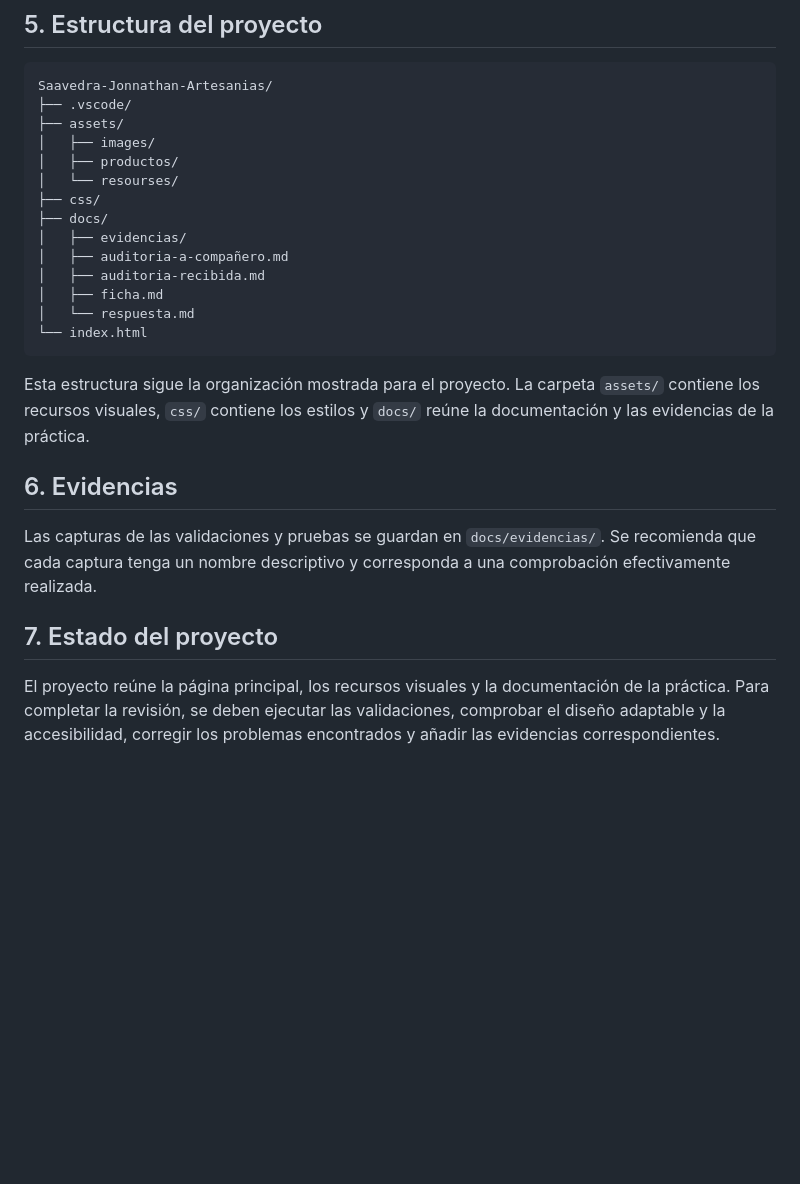
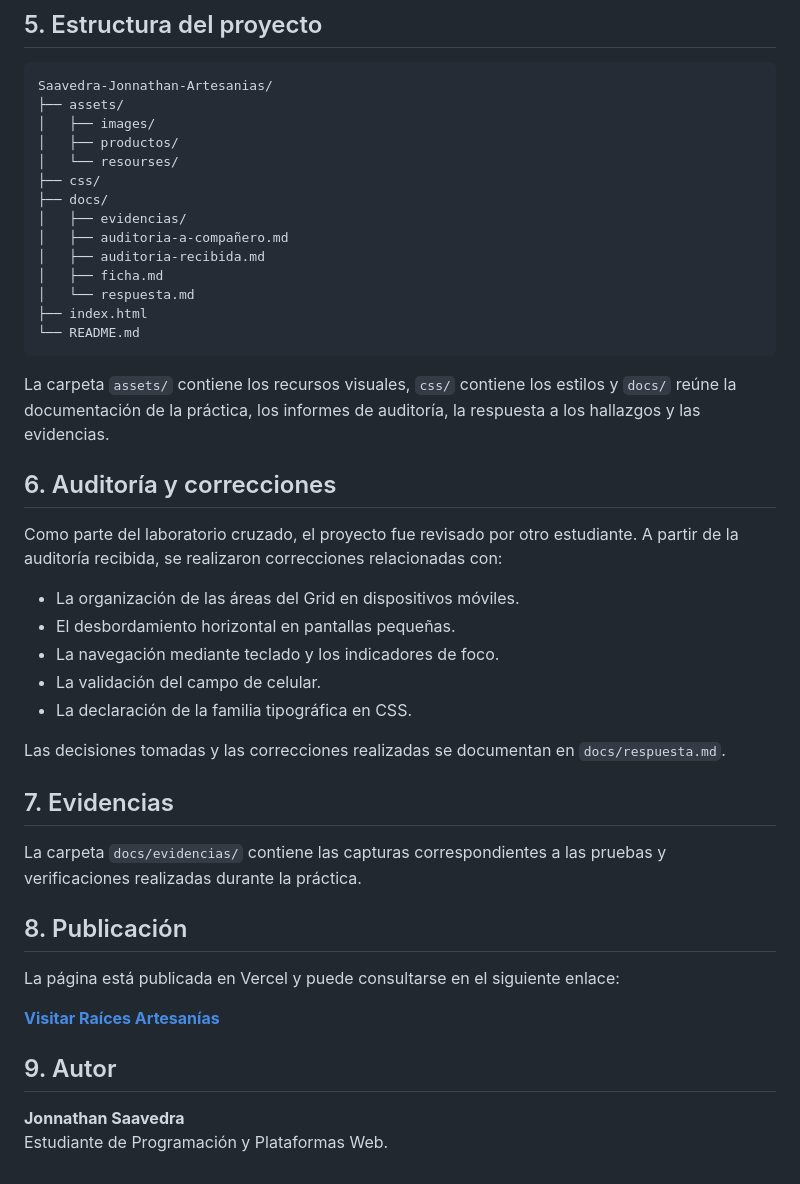
Before and after one commit to jonnathans06/saavedra-jonnathan-artesanias, a Markdown page: README.md, the part around one of its changes. GitHub-like rendering; blank space fills up the shorter version.

````diff
--- a/README.md
+++ b/README.md
@@ -58,7 +64,6 @@ Se deben comprobar los textos alternativos de las imágenes, la asociación entr
 
 ```text
 Saavedra-Jonnathan-Artesanias/
-├── .vscode/
 ├── assets/
 │   ├── images/
 │   ├── productos/
@@ -70,15 +75,35 @@ Saavedra-Jonnathan-Artesanias/
 │   ├── auditoria-recibida.md
 │   ├── ficha.md
 │   └── respuesta.md
-└── index.html
+├── index.html
+└── README.md
 ```
 
-Esta estructura sigue la organización mostrada para el proyecto. La carpeta `assets/` contiene los recursos visuales, `css/` contiene los estilos y `docs/` reúne la documentación y las evidencias de la práctica.
+La carpeta `assets/` contiene los recursos visuales, `css/` contiene los estilos y `docs/` reúne la documentación de la práctica, los informes de auditoría, la respuesta a los hallazgos y las evidencias.
 
-## 6. Evidencias
+## 6. Auditoría y correcciones
 
-Las capturas de las validaciones y pruebas se guardan en `docs/evidencias/`. Se recomienda que cada captura tenga un nombre descriptivo y corresponda a una comprobación efectivamente realizada.
+Como parte del laboratorio cruzado, el proyecto fue revisado por otro estudiante. A partir de la auditoría recibida, se realizaron correcciones relacionadas con:
 
-## 7. Estado del proyecto
+- La organización de las áreas del Grid en dispositivos móviles.
+- El desbordamiento horizontal en pantallas pequeñas.
+- La navegación mediante teclado y los indicadores de foco.
+- La validación del campo de celular.
+- La declaración de la familia tipográfica en CSS.
 
-El proyecto reúne la página principal, los recursos visuales y la documentación de la práctica. Para completar la revisión, se deben ejecutar las validaciones, comprobar el diseño adaptable y la accesibilidad, corregir los problemas encontrados y añadir las evidencias correspondientes.
+Las decisiones tomadas y las correcciones realizadas se documentan en `docs/respuesta.md`.
+
+## 7. Evidencias
+
+La carpeta `docs/evidencias/` contiene las capturas correspondientes a las pruebas y verificaciones realizadas durante la práctica.
+
+## 8. Publicación
+
+La página está publicada en Vercel y puede consultarse en el siguiente enlace:
+
+**[Visitar Raíces Artesanías](https://saavedra-jonnathan-artesanias.vercel.app/)**
+
+## 9. Autor
+
+**Jonnathan Saavedra**
+Estudiante de Programación y Plataformas Web.
````
Also changed, not shown: other parts of README.md (+31 -25 lines).
